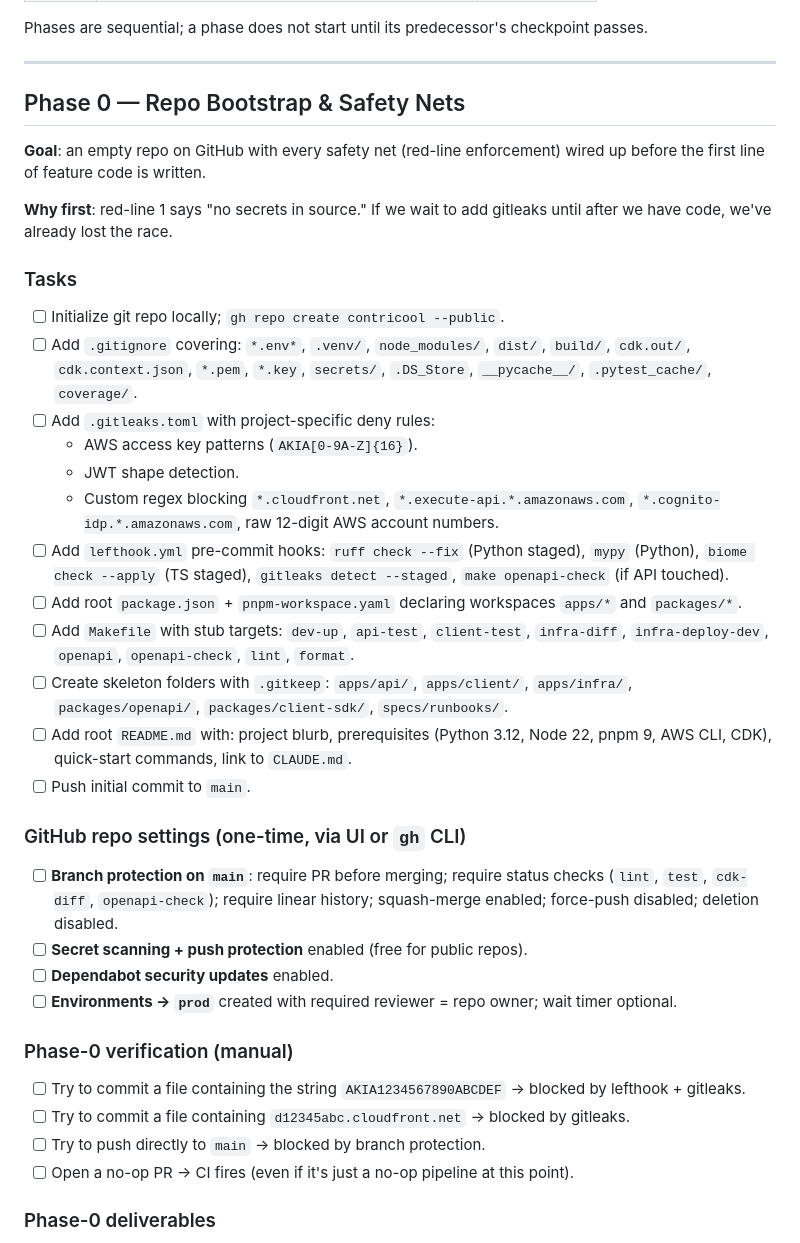
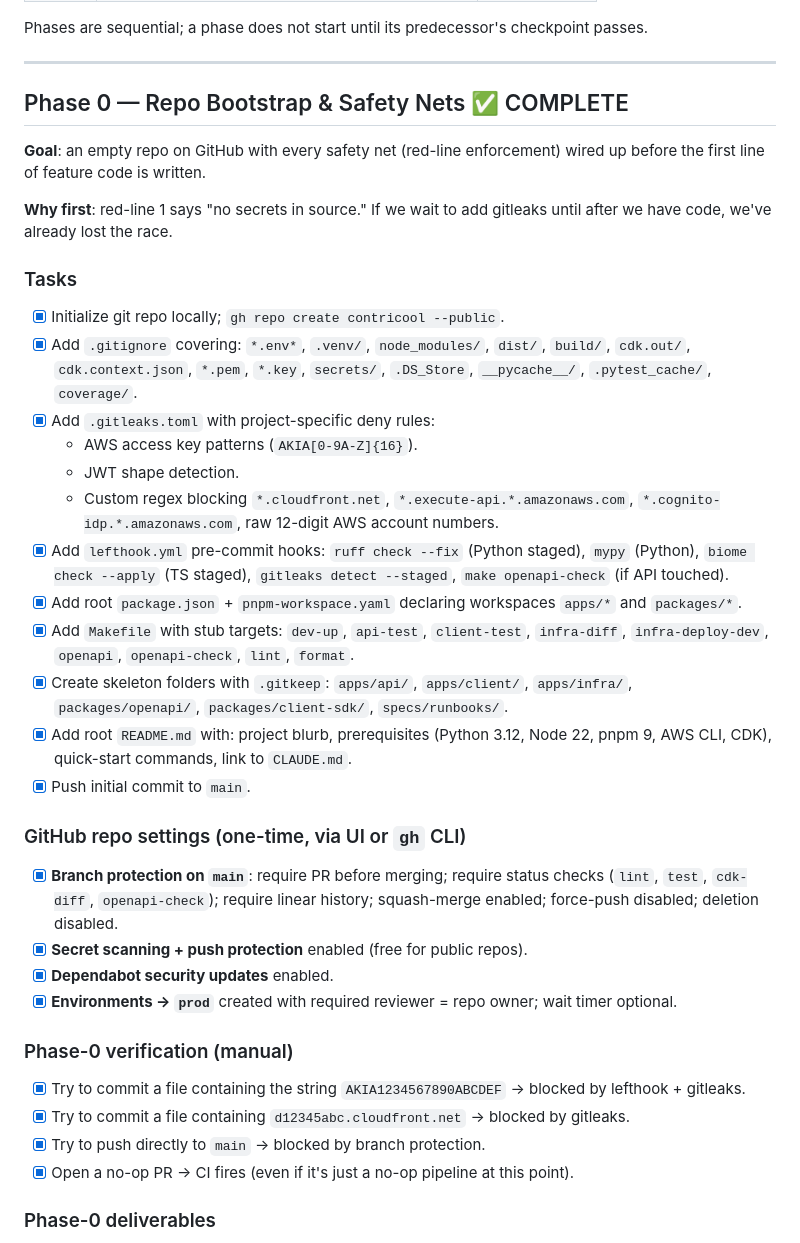
Before and after one commit to GanAlps/contricool, a Markdown page: specs/EXECUTION_PLAN.md, the part around one of its changes. Rendered like a GitHub page.

```diff
--- a/specs/EXECUTION_PLAN.md
+++ b/specs/EXECUTION_PLAN.md
@@ -24,7 +24,7 @@ Phases are sequential; a phase does not start until its predecessor's checkpoint
 
 ---
 
-## Phase 0 — Repo Bootstrap & Safety Nets
+## Phase 0 — Repo Bootstrap & Safety Nets ✅ COMPLETE
 
 **Goal**: an empty repo on GitHub with every safety net (red-line enforcement) wired up before the first line of feature code is written.
 
@@ -32,32 +32,32 @@ Phases are sequential; a phase does not start until its predecessor's checkpoint
 
 ### Tasks
 
-- [ ] Initialize git repo locally; `gh repo create contricool --public`.
-- [ ] Add `.gitignore` covering: `*.env*`, `.venv/`, `node_modules/`, `dist/`, `build/`, `cdk.out/`, `cdk.context.json`, `*.pem`, `*.key`, `secrets/`, `.DS_Store`, `__pycache__/`, `.pytest_cache/`, `coverage/`.
-- [ ] Add `.gitleaks.toml` with project-specific deny rules:
+- [x] Initialize git repo locally; `gh repo create contricool --public`.
+- [x] Add `.gitignore` covering: `*.env*`, `.venv/`, `node_modules/`, `dist/`, `build/`, `cdk.out/`, `cdk.context.json`, `*.pem`, `*.key`, `secrets/`, `.DS_Store`, `__pycache__/`, `.pytest_cache/`, `coverage/`.
+- [x] Add `.gitleaks.toml` with project-specific deny rules:
   - AWS access key patterns (`AKIA[0-9A-Z]{16}`).
   - JWT shape detection.
   - Custom regex blocking `*.cloudfront.net`, `*.execute-api.*.amazonaws.com`, `*.cognito-idp.*.amazonaws.com`, raw 12-digit AWS account numbers.
-- [ ] Add `lefthook.yml` pre-commit hooks: `ruff check --fix` (Python staged), `mypy` (Python), `biome check --apply` (TS staged), `gitleaks detect --staged`, `make openapi-check` (if API touched).
-- [ ] Add root `package.json` + `pnpm-workspace.yaml` declaring workspaces `apps/*` and `packages/*`.
-- [ ] Add `Makefile` with stub targets: `dev-up`, `api-test`, `client-test`, `infra-diff`, `infra-deploy-dev`, `openapi`, `openapi-check`, `lint`, `format`.
-- [ ] Create skeleton folders with `.gitkeep`: `apps/api/`, `apps/client/`, `apps/infra/`, `packages/openapi/`, `packages/client-sdk/`, `specs/runbooks/`.
-- [ ] Add root `README.md` with: project blurb, prerequisites (Python 3.12, Node 22, pnpm 9, AWS CLI, CDK), quick-start commands, link to `CLAUDE.md`.
-- [ ] Push initial commit to `main`.
+- [x] Add `lefthook.yml` pre-commit hooks: `ruff check --fix` (Python staged), `mypy` (Python), `biome check --apply` (TS staged), `gitleaks detect --staged`, `make openapi-check` (if API touched).
+- [x] Add root `package.json` + `pnpm-workspace.yaml` declaring workspaces `apps/*` and `packages/*`.
+- [x] Add `Makefile` with stub targets: `dev-up`, `api-test`, `client-test`, `infra-diff`, `infra-deploy-dev`, `openapi`, `openapi-check`, `lint`, `format`.
+- [x] Create skeleton folders with `.gitkeep`: `apps/api/`, `apps/client/`, `apps/infra/`, `packages/openapi/`, `packages/client-sdk/`, `specs/runbooks/`.
+- [x] Add root `README.md` with: project blurb, prerequisites (Python 3.12, Node 22, pnpm 9, AWS CLI, CDK), quick-start commands, link to `CLAUDE.md`.
+- [x] Push initial commit to `main`.
 
 ### GitHub repo settings (one-time, via UI or `gh` CLI)
 
-- [ ] **Branch protection on `main`**: require PR before merging; require status checks (`lint`, `test`, `cdk-diff`, `openapi-check`); require linear history; squash-merge enabled; force-push disabled; deletion disabled.
-- [ ] **Secret scanning + push protection** enabled (free for public repos).
-- [ ] **Dependabot security updates** enabled.
-- [ ] **Environments → `prod`** created with required reviewer = repo owner; wait timer optional.
+- [x] **Branch protection on `main`**: require PR before merging; require status checks (`lint`, `test`, `cdk-diff`, `openapi-check`); require linear history; squash-merge enabled; force-push disabled; deletion disabled.
+- [x] **Secret scanning + push protection** enabled (free for public repos).
+- [x] **Dependabot security updates** enabled.
+- [x] **Environments → `prod`** created with required reviewer = repo owner; wait timer optional.
 
 ### Phase-0 verification (manual)
 
-- [ ] Try to commit a file containing the string `AKIA1234567890ABCDEF` → blocked by lefthook + gitleaks.
-- [ ] Try to commit a file containing `d12345abc.cloudfront.net` → blocked by gitleaks.
-- [ ] Try to push directly to `main` → blocked by branch protection.
-- [ ] Open a no-op PR → CI fires (even if it's just a no-op pipeline at this point).
+- [x] Try to commit a file containing the string `AKIA1234567890ABCDEF` → blocked by lefthook + gitleaks.
+- [x] Try to commit a file containing `d12345abc.cloudfront.net` → blocked by gitleaks.
+- [x] Try to push directly to `main` → blocked by branch protection.
+- [x] Open a no-op PR → CI fires (even if it's just a no-op pipeline at this point).
 
 ### Phase-0 deliverables
 
```
Also changed, not shown: other parts of specs/EXECUTION_PLAN.md (+27 -29 lines).
